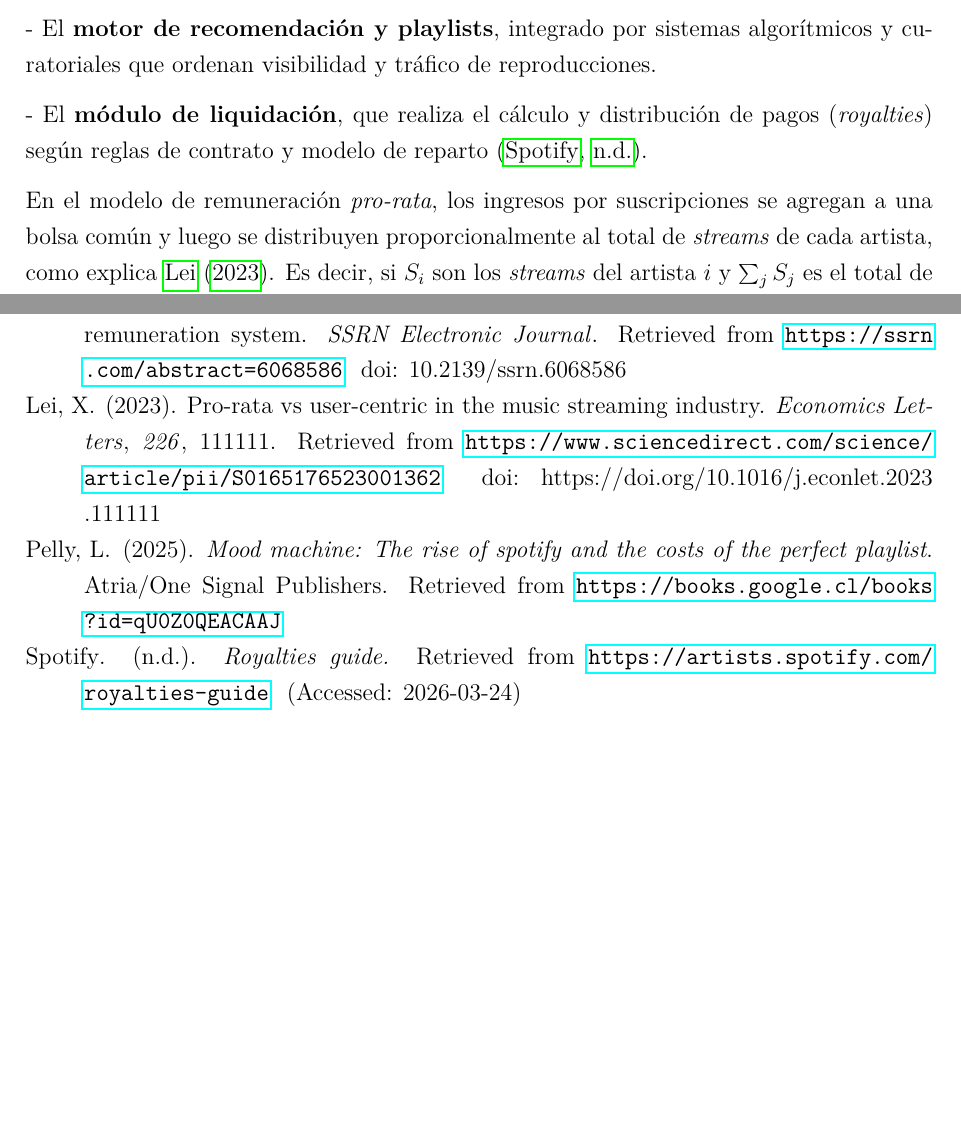
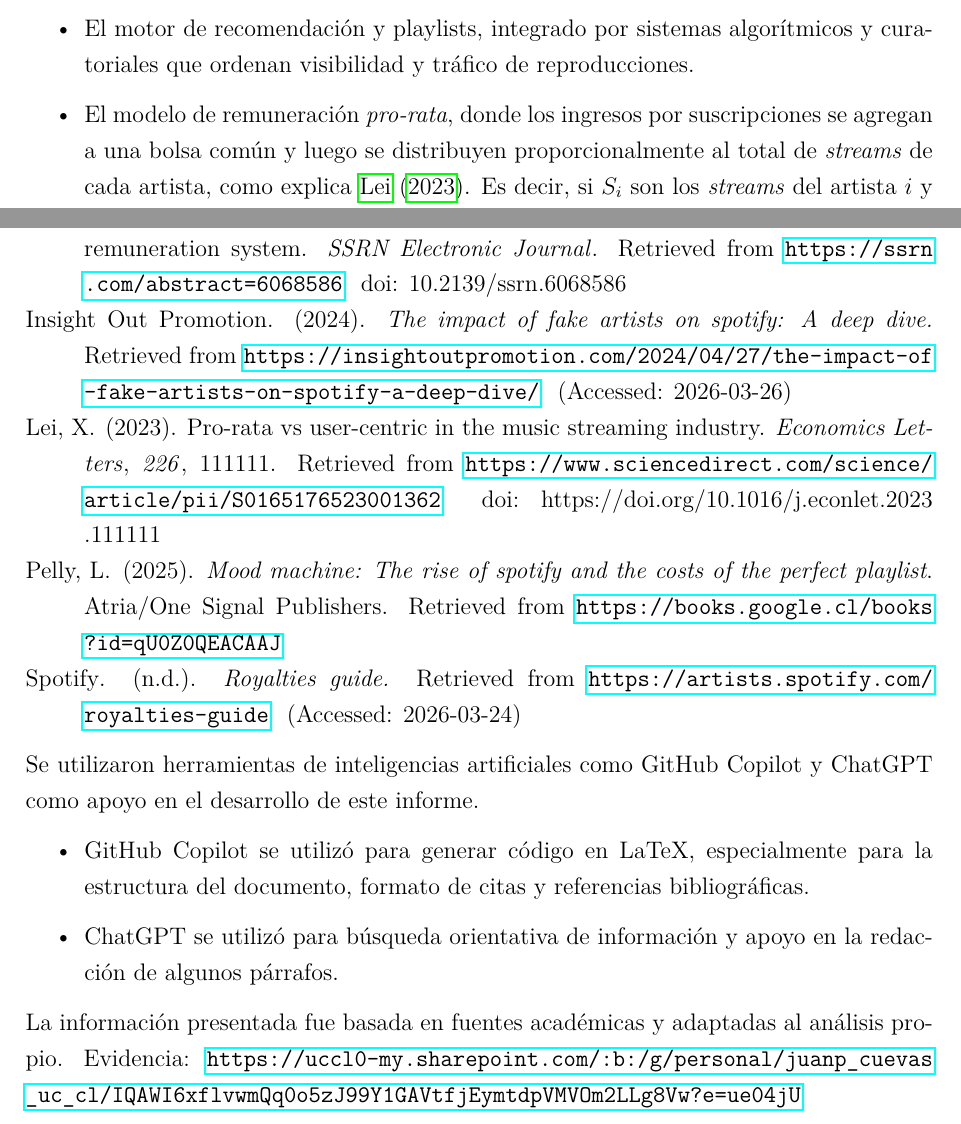
Before and after one commit to JuanPabloCuevas/Sumativa-1, a LaTeX document (informe_sociotecnico.tex, which reads referencias.bib): two parts of pages 1 and 5 of 5, joined at a grey line, cut so that both start at the same text, the shorter picture padded with empty space. Compiled offline with pdfLaTeX.

Commit message:
Trabajo Final
Se agregaron las citas finales y se especificó la utilización de IA

```diff
--- a/informe_sociotecnico.tex
+++ b/informe_sociotecnico.tex
@@ -38,13 +39,12 @@ El flujo general del sistema se compone de:
 
-- El \textbf{motor de recomendación y playlists}, integrado por sistemas algorítmicos y curatoriales que ordenan visibilidad y tráfico de reproducciones.
+    \item El motor de recomendación y playlists, integrado por sistemas algorítmicos y curatoriales que ordenan visibilidad y tráfico de reproducciones.
 
-- El \textbf{módulo de liquidación}, que realiza el cálculo y distribución de pagos (\textit{royalties}) según reglas de contrato y modelo de reparto \cite{spotify_royalties_guide}.
+    \item El modelo de remuneración \textit{pro-rata}, donde los ingresos por suscripciones se agregan a una bolsa común y luego se distribuyen proporcionalmente al total de \textit{streams} de cada artista, como explica \citeA{LEI2023111111}. Es decir, si $S_i$ son los \textit{streams} del artista $i$ y $\sum_j S_j$ es el total de reproducciones (de toda la plataforma), entonces la fracción de pago para el artista es:
+    $$
+    \mathrm{Pago}_i \propto \frac{S_i}{\sum_j S_j}
+    $$
 
-En el modelo de remuneración \textit{pro-rata}, los ingresos por suscripciones se agregan a una bolsa común y luego se distribuyen proporcionalmente al total de \textit{streams} de cada artista, como explica \citeA{LEI2023111111}. Es decir, si $S_i$ son los \textit{streams} del artista $i$ y $\sum_j S_j$ es el total de reproducciones (de toda la plataforma), entonces la fracción de pago para el artista es:
-
-$$
-\mathrm{Pago}_i \propto \frac{S_i}{\sum_j S_j}
-$$
+\end{itemize}
 
 \section{Análisis social}
 En el esquema \textit{pro-rata}, descrito por \citeA{LEI2023111111}, todas las suscripciones se agregan a una bolsa común, Spotify retiene una parte considerable y el resto se reparte según la proporción total de \textit{streams} de cada artista \cite{spotify_royalties_guide}. \citeA{gierens2026weighted} describe este mecanismo como una ``lucha por la cuota de mercado'', pues la remuneración ya no depende del nivel absoluto de ventas o reproducciones de cada artista, sino de su posición relativa frente al total de música reproducida.
@@ -85,4 +87,14 @@ Para mejorar el diseño y gobernanza del sistema de Spotify, es necesario avanza
 \bibliographystyle{apacite}
 \bibliography{referencias}
 
+Se utilizaron herramientas de inteligencias artificiales como GitHub Copilot y ChatGPT como apoyo en el desarrollo de este informe.
+
+\begin{itemize}
+	\item GitHub Copilot se utilizó para generar código en LaTeX, especialmente para la estructura del documento, formato de citas y referencias bibliográficas.
+
+	\item ChatGPT se utilizó para búsqueda orientativa de información y apoyo en la redacción de algunos párrafos.
+\end{itemize}
+
+La información presentada fue basada en fuentes académicas y adaptadas al análisis propio. Evidencia: \url{https://uccl0-my.sharepoint.com/:b:/g/personal/juanp_cuevas_uc_cl/IQAWI6xflvwmQq0o5zJ99Y1GAVtfjEymtdpVMVOm2LLg8Vw?e=ue04jU}
+
 \end{document}
--- a/referencias.bib
+++ b/referencias.bib
@@ -37,3 +37,11 @@
   url = {https://artists.spotify.com/royalties-guide},
   note = {Accessed: 2026-03-24}
 }
+
+@misc{fake_artists_spotify_2024,
+  author = {{Insight Out Promotion}},
+  title = {The Impact of Fake Artists on Spotify: A Deep Dive},
+  year = {2024},
+  url = {https://insightoutpromotion.com/2024/04/27/the-impact-of-fake-artists-on-spotify-a-deep-dive/},
+  note = {Accessed: 2026-03-26}
+}
```
Also changed, not shown: informe_sociotecnico.bbl, informe_sociotecnico.pdf, informe_sociotecnico.tex (7 more changed lines), 5 other files.
